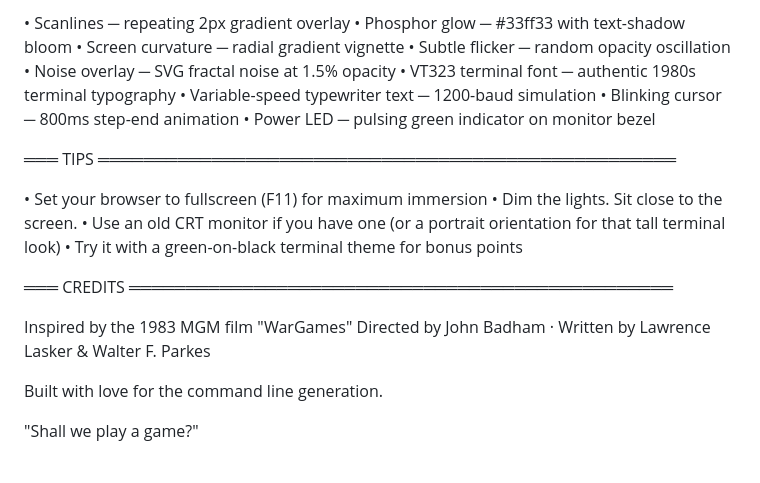
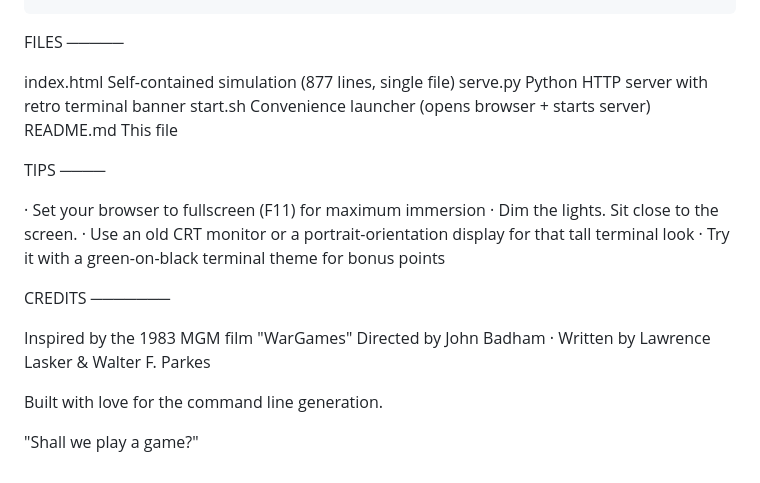
Before and after one commit to hellasleeper108/wargames-terminal, a Markdown page: README.md, the part around one of its changes. Rendered like a GitHub page.

```diff
--- a/README.md
+++ b/README.md
@@ -113,27 +110,29 @@ A faithful recreation of the WOPR terminal from the 1983 film
 
-  • Scanlines ─ repeating 2px gradient overlay
-  • Phosphor glow ─ #33ff33 with text-shadow bloom
-  • Screen curvature ─ radial gradient vignette
-  • Subtle flicker ─ random opacity oscillation
-  • Noise overlay ─ SVG fractal noise at 1.5% opacity
-  • VT323 terminal font ─ authentic 1980s terminal typography
-  • Variable-speed typewriter text ─ 1200-baud simulation
-  • Blinking cursor ─ 800ms step-end animation
-  • Power LED ─ pulsing green indicator on monitor bezel
 
-═══ TIPS ═══════════════════════════════════════════════════
+FILES
+─────
 
-  • Set your browser to fullscreen (F11) for maximum immersion
-  • Dim the lights. Sit close to the screen.
-  • Use an old CRT monitor if you have one (or a portrait
-    orientation for that tall terminal look)
-  • Try it with a green-on-black terminal theme for bonus points
+  index.html     Self-contained simulation (877 lines, single file)
+  serve.py       Python HTTP server with retro terminal banner
+  start.sh       Convenience launcher (opens browser + starts server)
+  README.md      This file
 
-═══ CREDITS ════════════════════════════════════════════════
+
+TIPS
+────
+
+  · Set your browser to fullscreen (F11) for maximum immersion
+  · Dim the lights. Sit close to the screen.
+  · Use an old CRT monitor or a portrait-orientation display
+    for that tall terminal look
+  · Try it with a green-on-black terminal theme for bonus points
+
+
+CREDITS
+───────
 
   Inspired by the 1983 MGM film "WarGames"
-  Directed by John Badham · Written by Lawrence Lasker &
-  Walter F. Parkes
+  Directed by John Badham · Written by Lawrence Lasker & Walter F. Parkes
 
   Built with love for the command line generation.
 
```
Also changed, not shown: other parts of README.md (+82 -85 lines).
